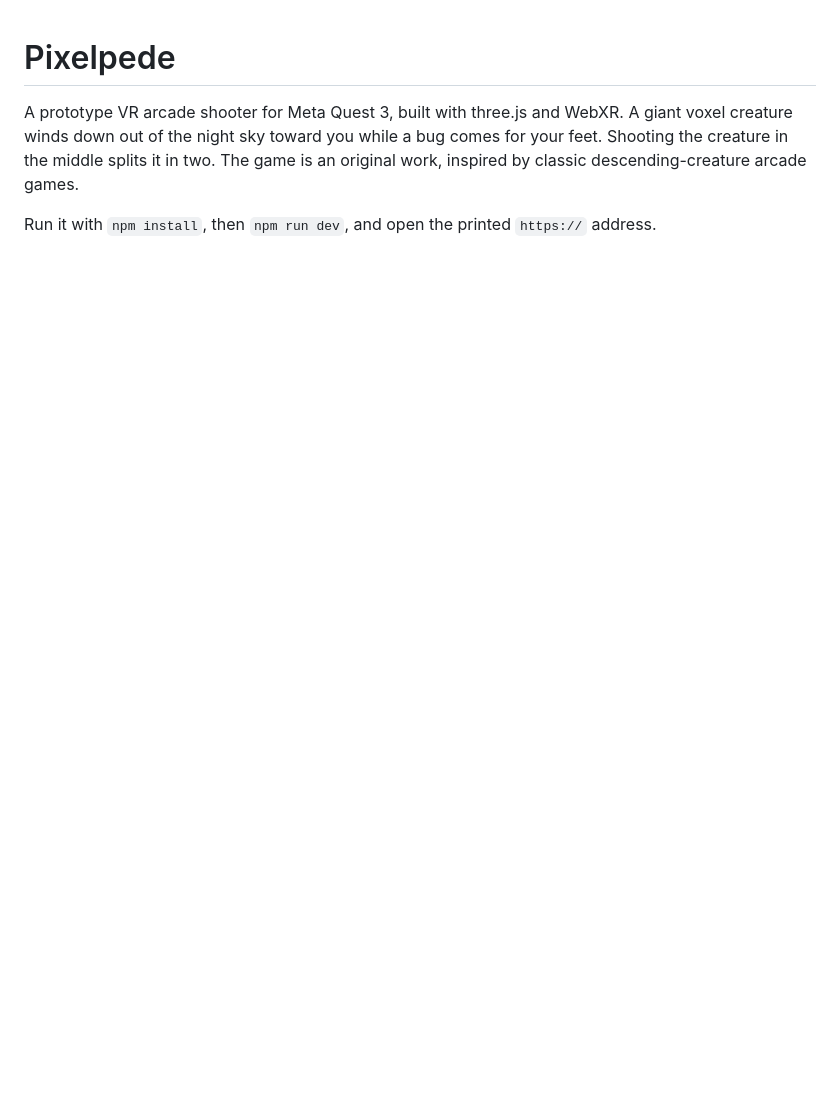
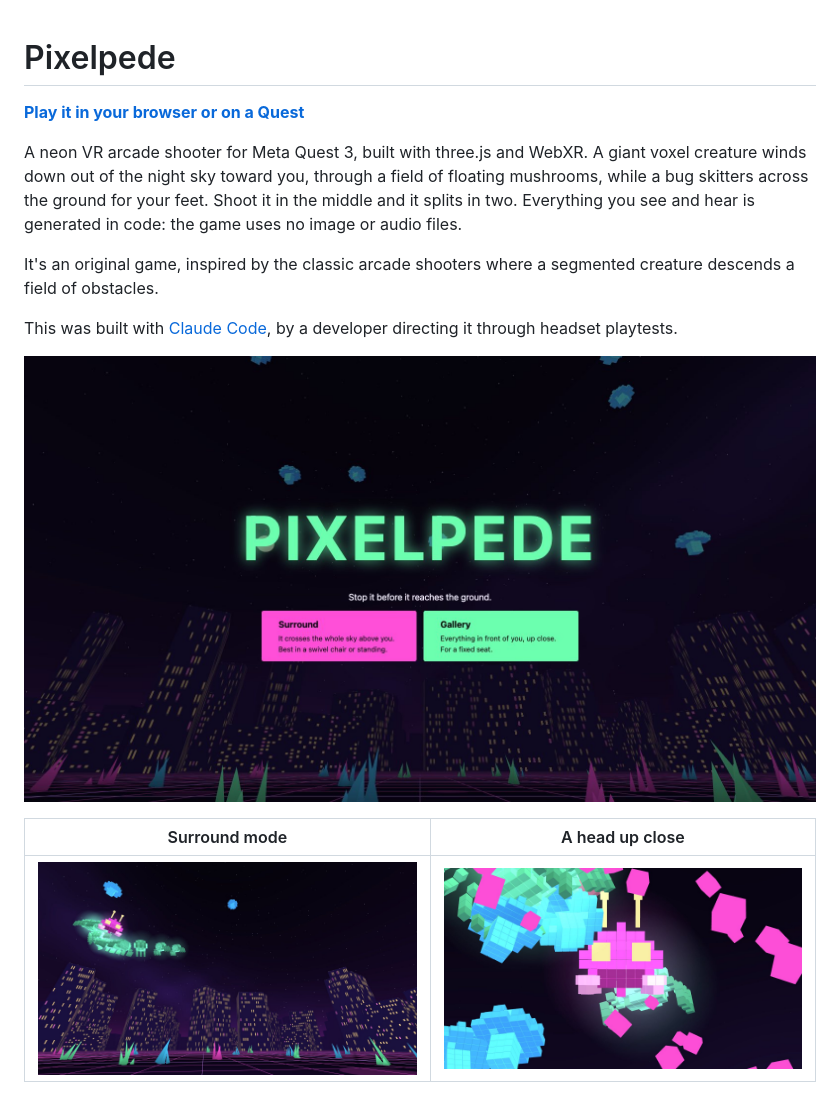
Before and after one commit to majonesmax/pixelpede, a Markdown page: README.md, the part around one of its changes. GitHub-like rendering; pictures changed too: docs/images/head.jpg (added), docs/images/surround.jpg (added), docs/images/title.jpg (added); blank space fills up the shorter version.

Commit message:
Add the README, license, screenshots and Pages deploy
Co-Authored-By: Claude Opus 5.5 <noreply@anthropic.com>

```diff
--- a/README.md
+++ b/README.md
@@ -1,8 +1,21 @@
 # Pixelpede
 
-A prototype VR arcade shooter for Meta Quest 3, built with three.js and WebXR. A giant voxel
-creature winds down out of the night sky toward you while a bug comes for your feet. Shooting the
-creature in the middle splits it in two. The game is an original work, inspired by classic
-descending-creature arcade games.
+**[Play it in your browser or on a Quest](https://majonesmax.github.io/pixelpede/)**
 
-Run it with `npm install`, then `npm run dev`, and open the printed `https://` address.
+A neon VR arcade shooter for Meta Quest 3, built with three.js and WebXR. A giant voxel creature
+winds down out of the night sky toward you, through a field of floating mushrooms, while a bug
+skitters across the ground for your feet. Shoot it in the middle and it splits in two. Everything
+you see and hear is generated in code: the game uses no image or audio files.
+
+It's an original game, inspired by the classic arcade shooters where a segmented creature
+descends a field of obstacles.
+
+This was built with [Claude Code](https://claude.com/claude-code), by a developer directing it
+through headset playtests.
+
+![The title screen, with the city and floating mushrooms rendered live behind it](docs/images/title.jpg)
+
+|                                   Surround mode                                    |                                    A head up close                                     |
+| :--------------------------------------------------------------------------------: | :------------------------------------------------------------------------------------: |
+| ![The creature arriving over the city behind the player](docs/images/surround.jpg) | ![A creature's head, with its pincers and glowing eyes, mid-hit](docs/images/head.jpg) |
+
```
Also changed, not shown: other parts of README.md (+54 -0 lines), docs/images/gallery.jpg (added), 2 other files.
